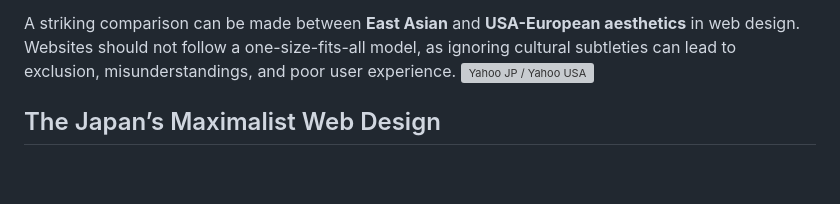
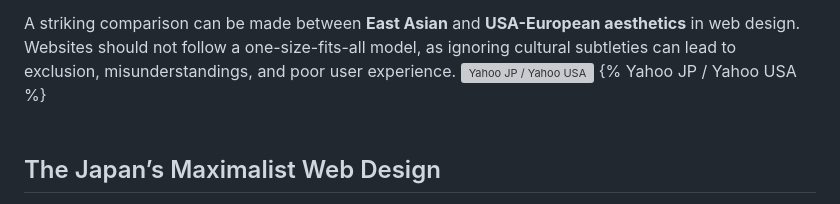
Before and after one commit to valentina-mota/11ty-blog-site, a Markdown page: src/blog/min-max-importance-correct-approach-web-design.md, the part around the change. Rendered like a GitHub page; blank space fills up the shorter version; grey boxes are pictures that could not be loaded.

Commit message:
add caption to img

```diff
--- a/src/blog/min-max-importance-correct-approach-web-design.md
+++ b/src/blog/min-max-importance-correct-approach-web-design.md
@@ -26,6 +26,8 @@ In a globalized world, there's a risk that an "economy lingo" could dominate all
 
 A striking comparison can be made between **East Asian** and **USA-European aesthetics** in web design. Websites should not follow a one-size-fits-all model, as ignoring cultural subtleties can lead to exclusion, misunderstandings, and poor user experience.
 ![Yahoo JP / Yahoo USA](/assets/blog/japanese-web-design_2.png)
+{% Yahoo JP / Yahoo USA %}
+<br>
 <br>
 ## The Japan’s Maximalist Web Design
 
```
